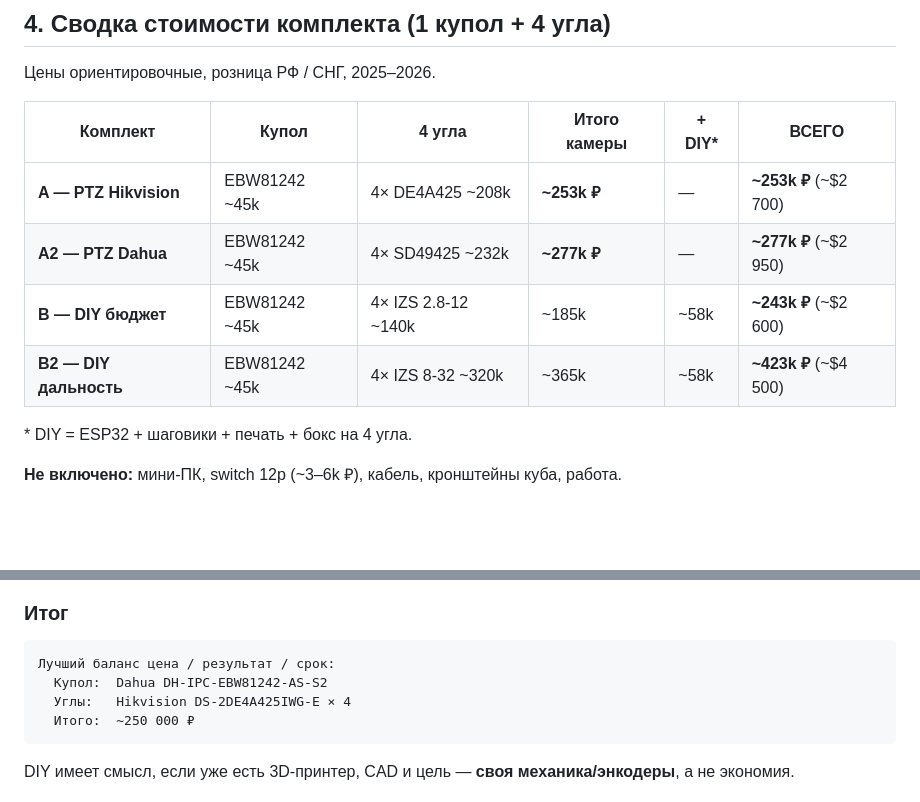
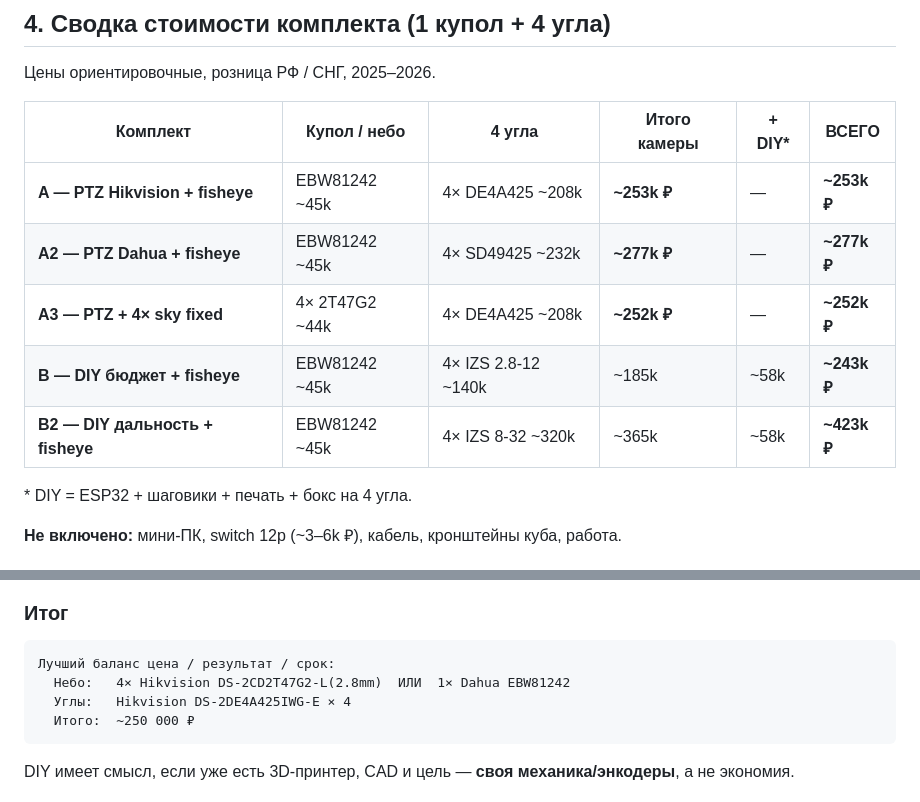
Before and after one commit to Andry495/Dron_monitoring, a Markdown page: docs/cameras.md, 2 parts joined by grey strips. GitHub-like rendering; blank space fills up the shorter version.

Commit message:
Document 4-camera fixed sky panorama as dome alternative
Co-authored-by: Cursor <cursoragent@cursor.com>

````diff
--- a/docs/cameras.md
+++ b/docs/cameras.md
@@ -100,12 +163,13 @@ Pan/tilt — **свой контроллер**, зум — **камера**.
 
 Цены ориентировочные, розница РФ / СНГ, 2025–2026.
 
-| Комплект | Купол | 4 угла | Итого камеры | + DIY* | **ВСЕГО** |
-|----------|-------|--------|--------------|--------|-----------|
-| **A — PTZ Hikvision** | EBW81242 ~45k | 4× DE4A425 ~208k | **~253k ₽** | — | **~253k ₽** (~$2 700) |
-| **A2 — PTZ Dahua** | EBW81242 ~45k | 4× SD49425 ~232k | **~277k ₽** | — | **~277k ₽** (~$2 950) |
-| **B — DIY бюджет** | EBW81242 ~45k | 4× IZS 2.8-12 ~140k | ~185k | ~58k | **~243k ₽** (~$2 600) |
-| **B2 — DIY дальность** | EBW81242 ~45k | 4× IZS 8-32 ~320k | ~365k | ~58k | **~423k ₽** (~$4 500) |
+| Комплект | Купол / небо | 4 угла | Итого камеры | + DIY* | **ВСЕГО** |
+|----------|--------------|--------|--------------|--------|-----------|
+| **A — PTZ Hikvision + fisheye** | EBW81242 ~45k | 4× DE4A425 ~208k | **~253k ₽** | — | **~253k ₽** |
+| **A2 — PTZ Dahua + fisheye** | EBW81242 ~45k | 4× SD49425 ~232k | **~277k ₽** | — | **~277k ₽** |
+| **A3 — PTZ + 4× sky fixed** | 4× 2T47G2 ~44k | 4× DE4A425 ~208k | **~252k ₽** | — | **~252k ₽** |
+| **B — DIY бюджет + fisheye** | EBW81242 ~45k | 4× IZS 2.8-12 ~140k | ~185k | ~58k | **~243k ₽** |
+| **B2 — DIY дальность + fisheye** | EBW81242 ~45k | 4× IZS 8-32 ~320k | ~365k | ~58k | **~423k ₽** |
 
 \* DIY = ESP32 + шаговики + печать + бокс на 4 угла.
 
@@ -126,7 +190,7 @@ Pan/tilt — **свой контроллер**, зум — **камера**.
 
 ```
 Лучший баланс цена / результат / срок:
-  Купол:  Dahua DH-IPC-EBW81242-AS-S2
+  Небо:   4× Hikvision DS-2CD2T47G2-L(2.8mm)  ИЛИ  1× Dahua EBW81242
   Углы:   Hikvision DS-2DE4A425IWG-E × 4
   Итого:  ~250 000 ₽
 ```
````
Also changed, not shown: other parts of docs/cameras.md (+63 -0 lines).
